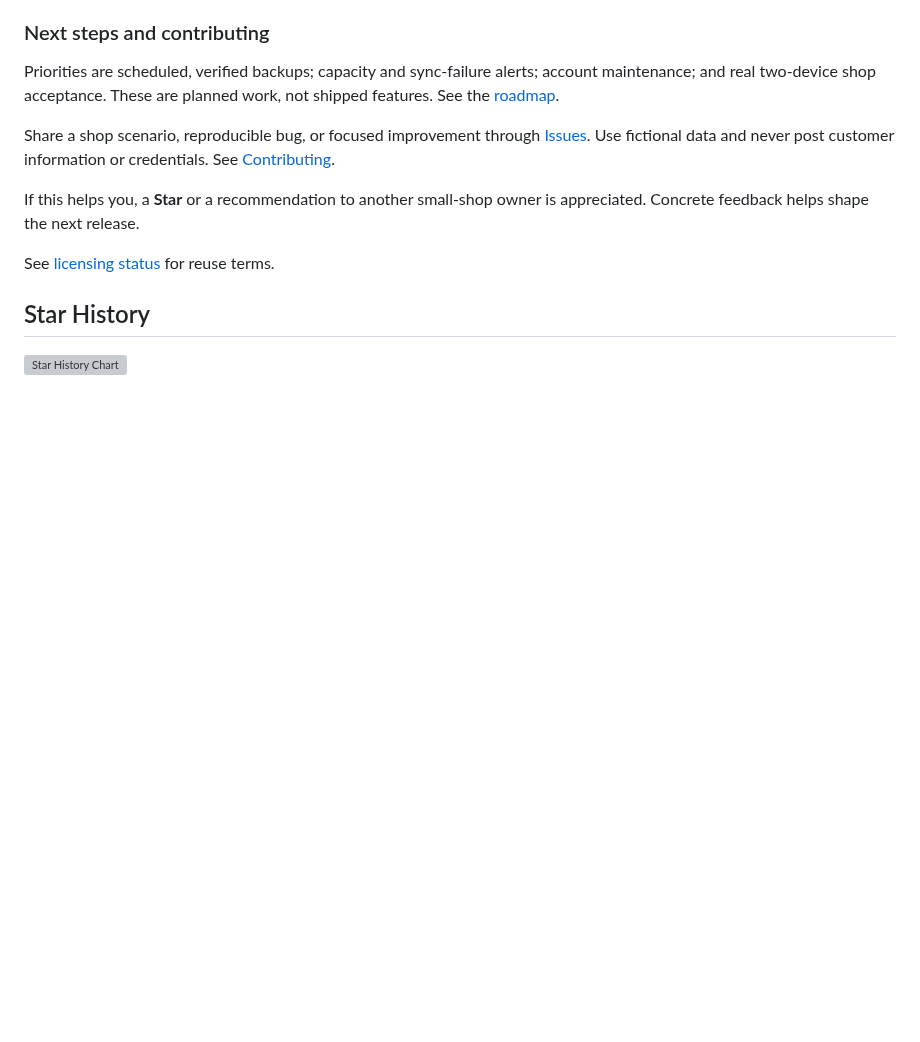
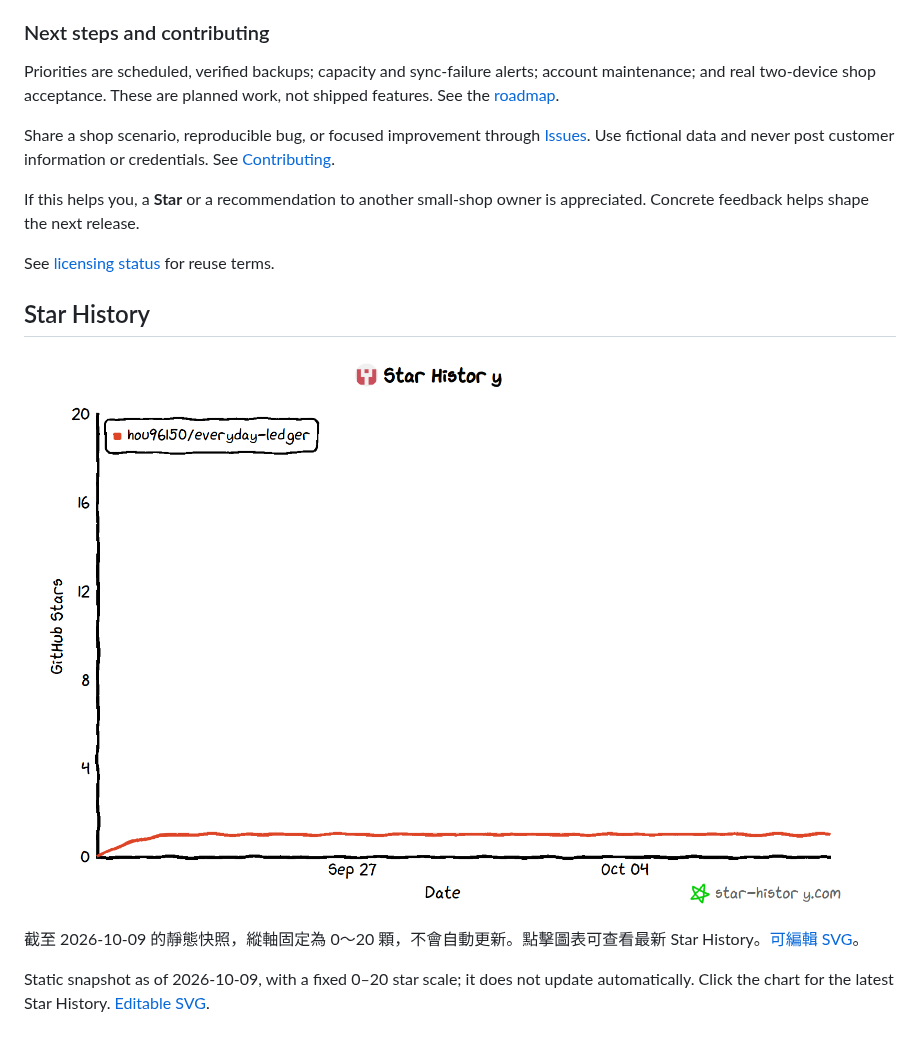
Before and after one commit to hou96150/everyday-ledger, a Markdown page: README.md, the part around the change. Drawn GitHub-style; pictures changed too: docs/images/star-history-2026-10-09-20.png (added); blank space fills up the shorter version; grey boxes are pictures that could not be loaded.

Commit message:
docs: use a fixed 20-star scale for Star History

```diff
--- a/README.md
+++ b/README.md
@@ -249,4 +249,8 @@ See [licensing status](docs/LICENSING.md) for reuse terms.
 
 ## Star History
 
-[![Star History Chart](https://api.star-history.com/svg?repos=hou96150/everyday-ledger&type=Date)](https://www.star-history.com/#hou96150/everyday-ledger&Date)
+[![Star History：縱軸固定 0～20 顆 / fixed 0–20 star scale](docs/images/star-history-2026-10-09-20.png)](https://www.star-history.com/#hou96150/everyday-ledger&Date)
+
+截至 2026-10-09 的靜態快照，縱軸固定為 0～20 顆，不會自動更新。點擊圖表可查看最新 Star History。[可編輯 SVG](docs/images/star-history-2026-10-09-20.svg)。
+
+Static snapshot as of 2026-10-09, with a fixed 0–20 star scale; it does not update automatically. Click the chart for the latest Star History. [Editable SVG](docs/images/star-history-2026-10-09-20.svg).
```
Also changed, not shown: 1 other file.
